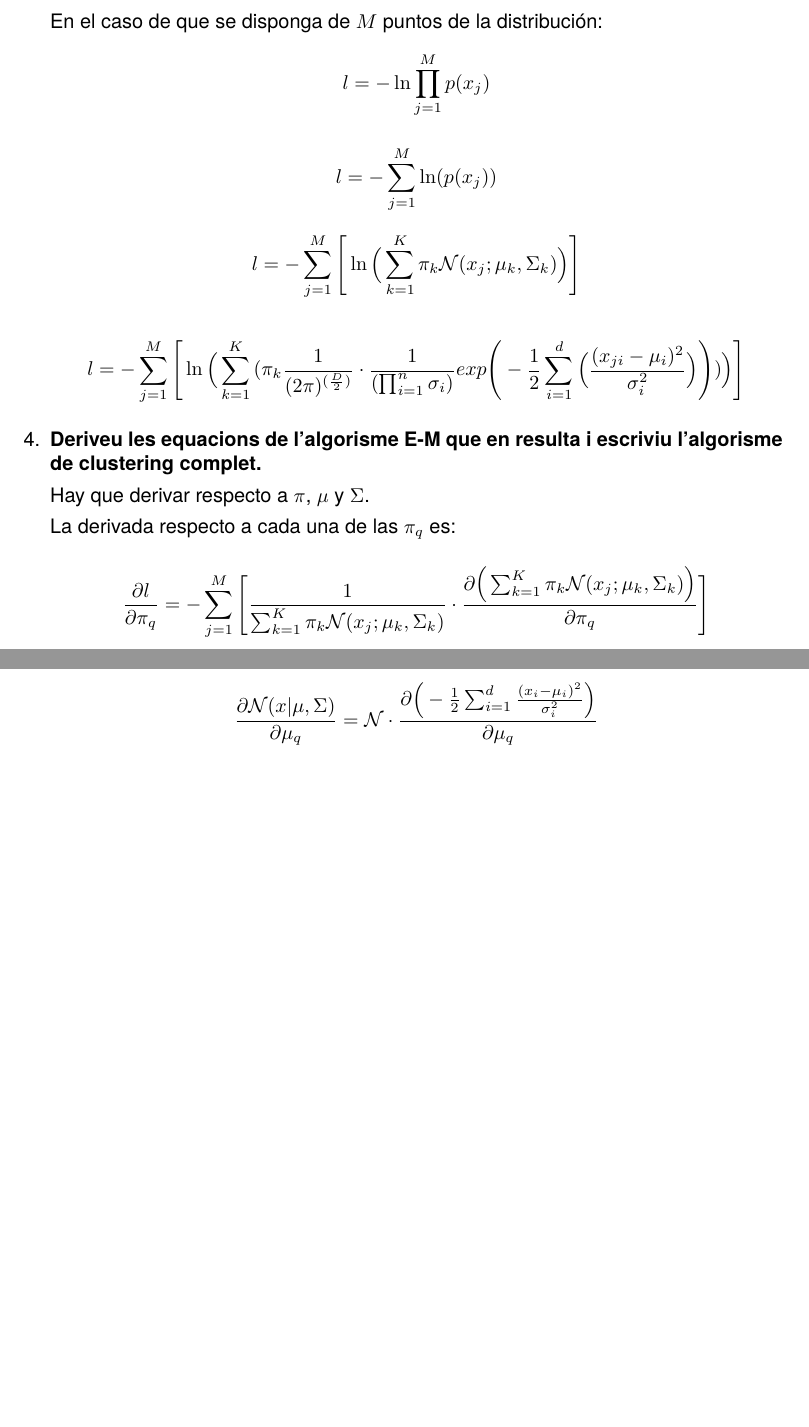
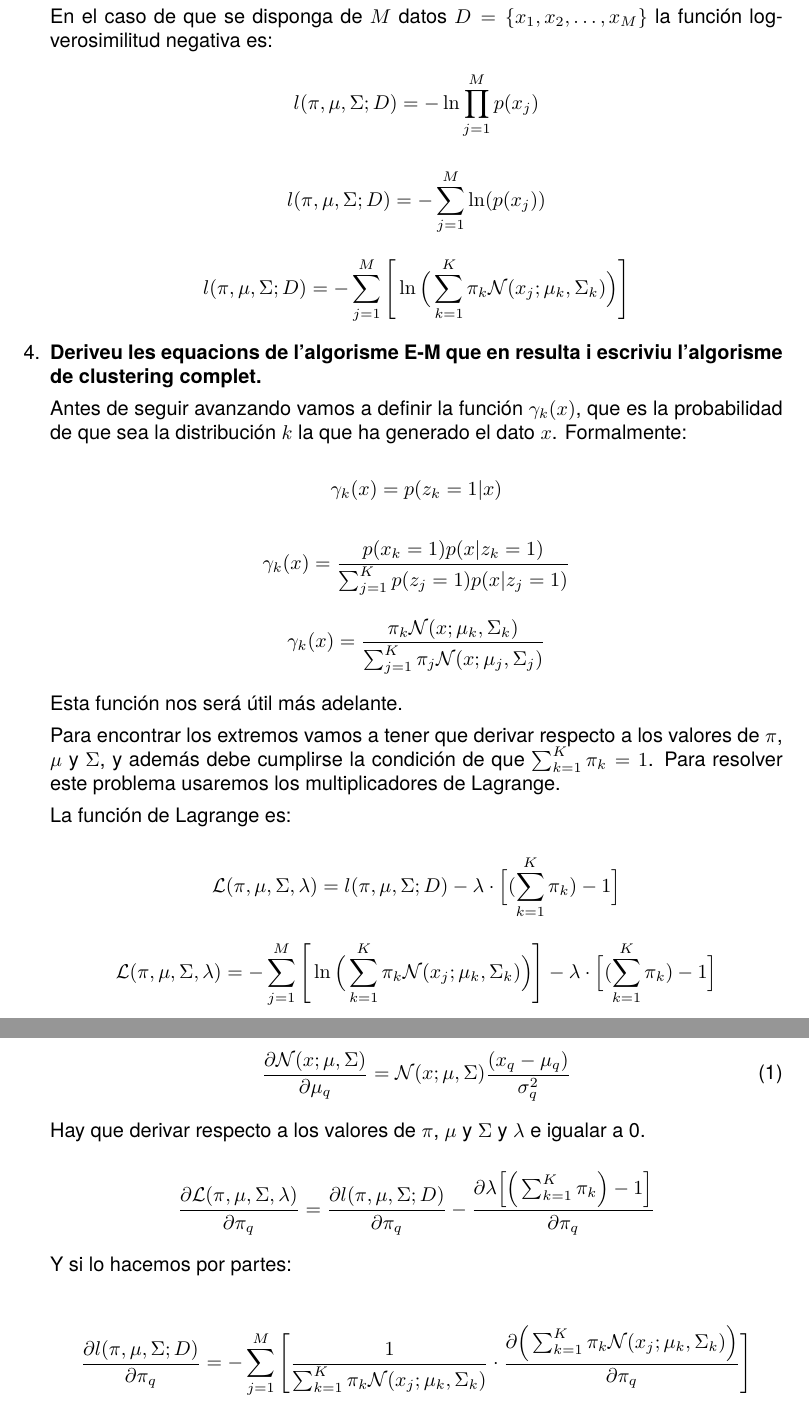
Before and after one commit to ribes96/Problemas-APA, a LaTeX document (Lista2/P9/resp.tex): two parts of pages 2 and 3 of 4, joined at a grey line, cut so that both start at the same text, the shorter picture padded with empty space. Compiled offline with pdfLaTeX.

Commit message:
Hechos los cálculos con Lagrange y avanzadas ecuaciones

```diff
--- a/Lista2/P9/resp.tex
+++ b/Lista2/P9/resp.tex
@@ -17,6 +17,7 @@
 \usepackage[svgnames]{xcolor}
 \usepackage{blkarray}
 \usepackage{breqn}
+\usepackage{caption}
 
 
 %opening
@@ -80,17 +81,17 @@ Y entonces la fórmula anterior queda:
 \item \textbf{Construïu la funció de log-versemblança negativa.
 }
 
-En el caso de que se disponga de $M$ puntos de la distribución:
+En el caso de que se disponga de $M$ datos $D = \{x_1, x_2, \dots, x_M\}$ la función log-verosimilitud negativa es:
 \begin{equation*}
-l = -\ln \prod_{j = 1}^{M} p(x_j)
+l(\pi, \mu, \Sigma; D) = -\ln \prod_{j = 1}^{M} p(x_j)
 \end{equation*}
 
 \begin{equation*}
-l = -\sum_{j = 1}^{M} \ln(p(x_j))
+l(\pi, \mu, \Sigma; D) = -\sum_{j = 1}^{M} \ln(p(x_j))
 \end{equation*}
 
 \begin{equation*}
-l = -\sum_{j = 1}^{M} \Bigg[
+l(\pi, \mu, \Sigma; D) = -\sum_{j = 1}^{M} \Bigg[
 \ln\Big(
 \sum_{k = 1}^{K} \pi_k \mathcal{N}(x_j; \mu_k, \Sigma_k)
 \Big)
@@ -98,23 +99,58 @@ l = -\sum_{j = 1}^{M} \Bigg[
 \end{equation*}
 
 
-\begin{equation*}
-l = -\sum_{j = 1}^{M} \Bigg[
-\ln\Big(
-\sum_{k = 1}^{K}
-\big(
-    \pi_k \frac{1}{(2\pi)^{(\frac{D}{2})}} \cdot \frac{1}{(\prod_{i = 1}^n \sigma_i)} exp\Bigg( -\frac{1}{2} \sum_{i = 1}^{d} \Big( \frac{(x_{ji} - \mu_i)^2}{\sigma_i^2} \Big) \Bigg)
-\big)
-\Big)
-\Bigg]
-\end{equation*}
+% \begin{equation*}
+% l = -\sum_{j = 1}^{M} \Bigg[
+% \ln\Big(
+% \sum_{k = 1}^{K}
+% \big(
+%     \pi_k \frac{1}{(2\pi)^{(\frac{D}{2})}} \cdot \frac{1}{(\prod_{i = 1}^n \sigma_i)} exp\Bigg( -\frac{1}{2} \sum_{i = 1}^{d} \Big( \frac{(x_{ji} - \mu_i)^2}{\sigma_i^2} \Big) \Bigg)
+% \big)
+% \Big)
+% \Bigg]
+% \end{equation*}
 
 \item \textbf{Deriveu les equacions de l'algorisme E-M que en resulta i escriviu l'algorisme de clustering complet.
 }
 
-Hay que derivar respecto a $\pi$, $\mu$ y $\Sigma$.
-
-La derivada respecto a cada una de las $\pi_q$ es:
+Antes de seguir avanzando vamos a definir la función $\gamma_k(x)$, que es la probabilidad de que sea la distribución $k$ la que ha generado el dato $x$. Formalmente:
 
 \begin{equation*}
-\frac{\partial l}{\partial \pi_q} =
+\gamma_k(x) = p(z_k = 1 | x)
+\end{equation*}
+
+\begin{equation*}
+\gamma_k(x) =
+\frac
+{p(x_k = 1)p(x | z_k = 1)}
+{\sum_{j = 1}^{K} p(z_j = 1)p(x | z_j = 1)}
+\end{equation*}
+
+\begin{equation*}
+\gamma_k(x) =
+\frac
+{\pi_k \mathcal{N}(x; \mu_k, \Sigma_k)}
+{\sum_{j = 1}^{K}
+    \pi_j \mathcal{N}(x; \mu_j, \Sigma_j)
+}
+\end{equation*}
+
+Esta función nos será útil más adelante.
+
+Para encontrar los extremos vamos a tener que derivar respecto a los valores de $\pi$, $\mu$ y $\Sigma$, y además debe cumplirse la condición de que $\sum_{k = 1}^{K} \pi_k = 1$. Para resolver este problema usaremos los multiplicadores de Lagrange.
+
+La función de Lagrange es:
+
+\begin{equation*}
+\mathcal{L}(\pi, \mu, \Sigma, \lambda) = l(\pi, \mu, \Sigma; D) - \lambda \cdot \Big[(\sum_{k = 1}^{K} \pi_k) - 1\Big]
+\end{equation*}
+
+\begin{equation*}
+\mathcal{L}(\pi, \mu, \Sigma, \lambda) =
+-\sum_{j = 1}^{M} \Bigg[
+\ln\Big(
+\sum_{k = 1}^{K} \pi_k \mathcal{N}(x_j; \mu_k, \Sigma_k)
+\Big)
+\Bigg]
+- \lambda \cdot \Big[(\sum_{k = 1}^{K} \pi_k) - 1\Big]
+\end{equation*}
@@ -121,3 +168,37 @@ La derivada respecto a cada una de las $\pi_q$ es:
+\begin{equation}
+\label{eq:1}
+\frac{\partial \mathcal{N}(x; \mu,\Sigma)}{\partial \mu_q} =
+\mathcal{N}(x; \mu, \Sigma)
+    \frac{(x_q - \mu_q)}{\sigma_q^2}
+\end{equation}
+
+Hay que derivar respecto a los valores de $\pi$, $\mu$ y $\Sigma$ y $\lambda$ e igualar a 0.
+
+\begin{equation*}
+\frac
+{\partial \mathcal{L}(\pi,\mu, \Sigma, \lambda)}
+{\partial \pi_q} =
+\frac
+{\partial l(\pi, \mu, \Sigma; D)}
+{\partial \pi_q}
+-
+\frac
+{\partial \lambda
+\Big[
+    \Big(
+        \sum_{k = 1}^{K} \pi_k
+    \Big) - 1
+\Big]
+}
+{\partial \pi_q}
+\end{equation*}
+
+Y si lo hacemos por partes:
+
+\begin{equation*}
+\frac
+{\partial l(\pi, \mu, \Sigma; D)}
+{\partial \pi_q} =
 -\sum_{j = 1}^{M} \Bigg[
 \frac{1}{
 \sum_{k = 1}^{K} \pi_k \mathcal{N}(x_j; \mu_k, \Sigma_k)
@@ -206,26 +275,0 @@ Por simplificar las equaciones derivamos por separado $\mathcal{N}$:
-\begin{equation*}
-\mathcal{N}(x|\mu,\Sigma) = \frac{1}{(2\pi)^{(\frac{D}{2})}} \cdot \frac{1}{(\prod_{i = 1}^n \sigma_i)} exp\Bigg( -\frac{1}{2} \sum_{i = 1}^{d} \frac{(x_i - \mu_i)^2}{\sigma_i^2} \Bigg)
-\end{equation*}
-
-
-\begin{equation*}
-\frac{\partial \mathcal{N}(x|\mu, \Sigma)}{\partial \mu_q} = \mathcal{N}
-\cdot \frac
-{\partial \Big(
--\frac{1}{2} \sum_{i = 1}^{d} \frac{(x_i - \mu_i)^2}{\sigma_i^2}
-\Big)}
-{\partial \mu_q}
-\end{equation*}
-
-\begin{equation*}
-\frac{\partial \mathcal{N}(x|\mu, \Sigma)}{\partial \mu_q} = \mathcal{N}
-\cdot
-\Big(
--\frac{1}{2}
-    \big(
-        \frac{1}{\sigma_q^2}
-        2(x_q - \mu_q)
-        (-1)
-    \big)
-\Big)
-\end{equation*}
@@ -287,3 +359,5 @@ Y sustituyendo de la anterior ecuación, tenemos:
+\mathcal{N}(x_j; \mu_k, \Sigma_k)
+    \frac{(x_q - \mu_q)}{\sigma_q^2}
 \Big)
 \Bigg]
 \end{equation*}
```
Also changed, not shown: Lista2/P9/resp.pdf, Lista2/P9/resp.tex (154 more changed lines).
